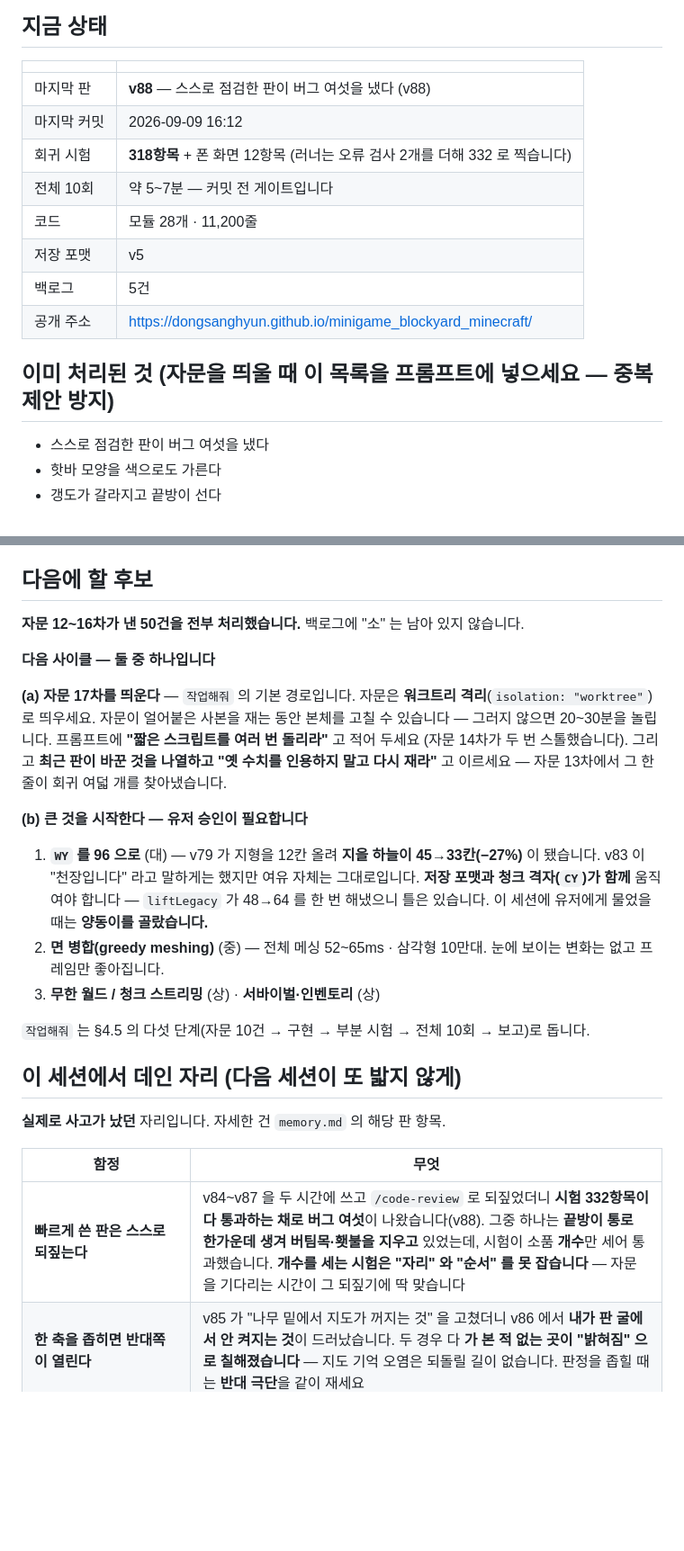
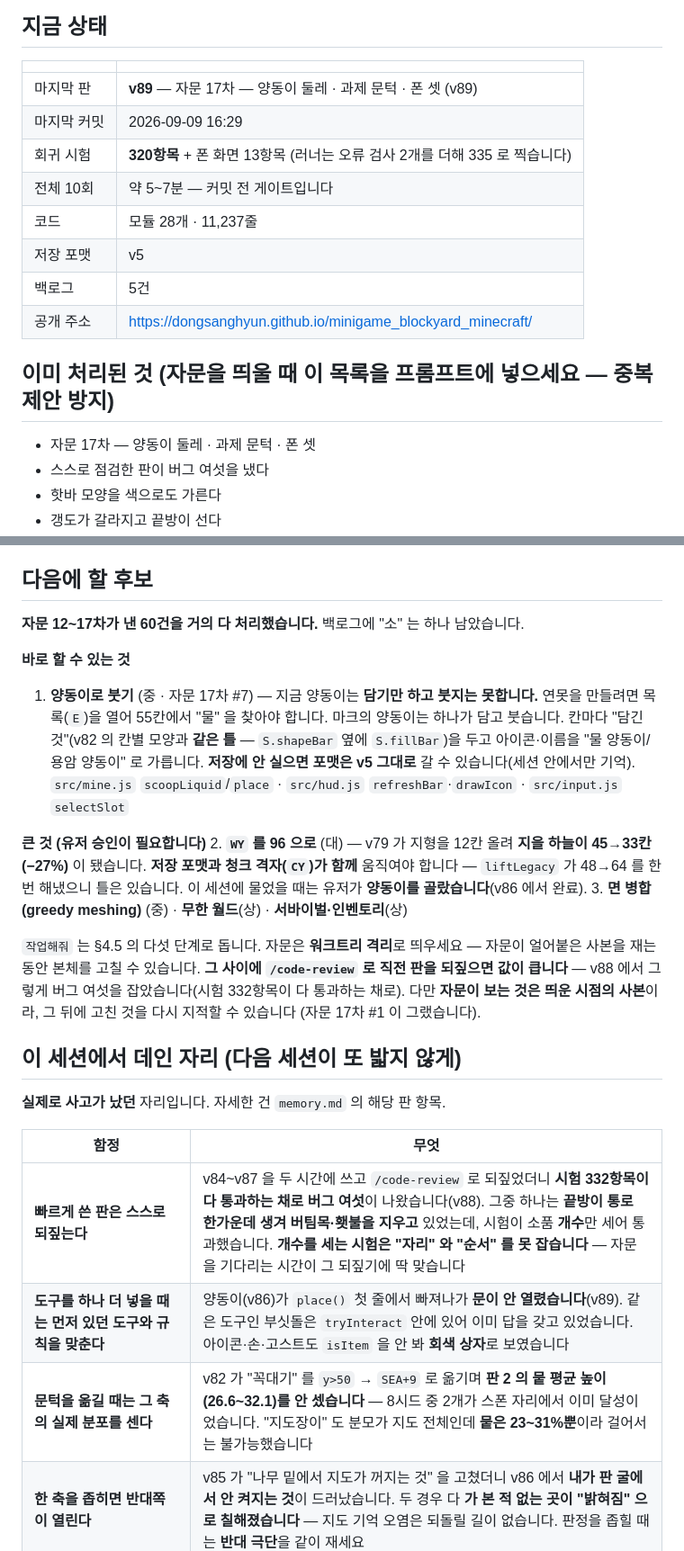
Before and after one commit to DongSangHyun/minigame_blockyard_minecraft, a Markdown page: docs/HANDOFF.md, 2 parts joined by grey strips. Shown at 90% size. Rendered like a GitHub page; blank space fills up the shorter version.

Commit message:
인계 문서에 v89 반영 — 자문 17차와 함정 둘
Co-Authored-By: Claude Opus 5 (1M context) <noreply@anthropic.com>

```diff
--- a/docs/HANDOFF.md
+++ b/docs/HANDOFF.md
@@ -7,16 +7,17 @@
 ## 지금 상태
 | | |
 |---|---|
-| 마지막 판 | **v88** — 스스로 점검한 판이 버그 여섯을 냈다 (v88) |
-| 마지막 커밋 | 2026-09-09 16:12 |
-| 회귀 시험 | **318항목** + 폰 화면 12항목 (러너는 오류 검사 2개를 더해 332 로 찍습니다) |
+| 마지막 판 | **v89** — 자문 17차 — 양동이 둘레 · 과제 문턱 · 폰 셋 (v89) |
+| 마지막 커밋 | 2026-09-09 16:29 |
+| 회귀 시험 | **320항목** + 폰 화면 13항목 (러너는 오류 검사 2개를 더해 335 로 찍습니다) |
 | 전체 10회 | 약 5~7분 — 커밋 전 게이트입니다 |
-| 코드 | 모듈 28개 · 11,200줄 |
+| 코드 | 모듈 28개 · 11,237줄 |
 | 저장 포맷 | v5 |
 | 백로그 | 5건 |
 | 공개 주소 | https://dongsanghyun.github.io/minigame_blockyard_minecraft/ |
 
 ## 이미 처리된 것 (자문을 띄울 때 **이 목록을 프롬프트에 넣으세요** — 중복 제안 방지)
+- 자문 17차 — 양동이 둘레 · 과제 문턱 · 폰 셋
 - 스스로 점검한 판이 버그 여섯을 냈다
 - 핫바 모양을 색으로도 가른다
 - 갱도가 갈라지고 끝방이 선다
@@ -86,27 +86,29 @@
 
 ## 다음에 할 후보
 <!-- keep:next -->
-**자문 12~16차가 낸 50건을 전부 처리했습니다.** 백로그에 "소" 는 남아 있지 않습니다.
+**자문 12~17차가 낸 60건을 거의 다 처리했습니다.** 백로그에 "소" 는 하나 남았습니다.
 
-**다음 사이클 — 둘 중 하나입니다**
+**바로 할 수 있는 것**
+1. **양동이로 붓기** (중 · 자문 17차 #7) — 지금 양동이는 **담기만 하고 붓지는 못합니다.**
+   연못을 만들려면 목록(`E`)을 열어 55칸에서 "물" 을 찾아야 합니다.
+   마크의 양동이는 하나가 담고 붓습니다. 칸마다 "담긴 것"(v82 의 칸별 모양과 **같은 틀** —
+   `S.shapeBar` 옆에 `S.fillBar`)을 두고 아이콘·이름을 "물 양동이/용암 양동이" 로 가릅니다.
+   **저장에 안 실으면 포맷은 v5 그대로** 갈 수 있습니다(세션 안에서만 기억).
+   `src/mine.js` `scoopLiquid`/`place` · `src/hud.js` `refreshBar`·`drawIcon` · `src/input.js` `selectSlot`
 
-**(a) 자문 17차를 띄운다** — `작업해줘` 의 기본 경로입니다.
-자문은 **워크트리 격리**(`isolation: "worktree"`)로 띄우세요. 자문이 얼어붙은 사본을
-재는 동안 본체를 고칠 수 있습니다 — 그러지 않으면 20~30분을 놀립니다.
-프롬프트에 **"짧은 스크립트를 여러 번 돌리라"** 고 적어 두세요 (자문 14차가 두 번 스톨했습니다).
-그리고 **최근 판이 바꾼 것을 나열하고 "옛 수치를 인용하지 말고 다시 재라"** 고 이르세요 —
-자문 13차에서 그 한 줄이 회귀 여덟 개를 찾아냈습니다.
+**큰 것 (유저 승인이 필요합니다)**
+2. **`WY` 를 96 으로** (대) — v79 가 지형을 12칸 올려 **지을 하늘이 45→33칸(−27%)** 이
+   됐습니다. **저장 포맷과 청크 격자(`CY`)가 함께** 움직여야 합니다 —
+   `liftLegacy` 가 48→64 를 한 번 해냈으니 틀은 있습니다.
+   이 세션에 물었을 때는 유저가 **양동이를 골랐습니다**(v86 에서 완료).
+3. **면 병합(greedy meshing)** (중) · **무한 월드**(상) · **서바이벌·인벤토리**(상)
 
-**(b) 큰 것을 시작한다 — 유저 승인이 필요합니다**
-1. **`WY` 를 96 으로** (대) — v79 가 지형을 12칸 올려 **지을 하늘이 45→33칸(−27%)** 이
-   됐습니다. v83 이 "천장입니다" 라고 말하게는 했지만 여유 자체는 그대로입니다.
-   **저장 포맷과 청크 격자(`CY`)가 함께** 움직여야 합니다 — `liftLegacy` 가 48→64 를
-   한 번 해냈으니 틀은 있습니다. 이 세션에 유저에게 물었을 때는 **양동이를 골랐습니다.**
-2. **면 병합(greedy meshing)** (중) — 전체 메싱 52~65ms · 삼각형 10만대.
-   눈에 보이는 변화는 없고 프레임만 좋아집니다.
-3. **무한 월드 / 청크 스트리밍** (상) · **서바이벌·인벤토리** (상)
-
-`작업해줘` 는 §4.5 의 다섯 단계(자문 10건 → 구현 → 부분 시험 → 전체 10회 → 보고)로 돕니다.
+`작업해줘` 는 §4.5 의 다섯 단계로 돕니다. 자문은 **워크트리 격리**로 띄우세요 —
+자문이 얼어붙은 사본을 재는 동안 본체를 고칠 수 있습니다.
+**그 사이에 `/code-review` 로 직전 판을 되짚으면 값이 큽니다** — v88 에서 그렇게
+버그 여섯을 잡았습니다(시험 332항목이 다 통과하는 채로).
+다만 **자문이 보는 것은 띄운 시점의 사본**이라, 그 뒤에 고친 것을 다시 지적할 수 있습니다
+(자문 17차 #1 이 그랬습니다).
 <!-- /keep:next -->
 
 ## 이 세션에서 데인 자리 (다음 세션이 또 밟지 않게)
@@ -116,6 +118,8 @@
 | 함정 | 무엇 |
 |---|---|
 | **빠르게 쓴 판은 스스로 되짚는다** | v84~v87 을 두 시간에 쓰고 `/code-review` 로 되짚었더니 **시험 332항목이 다 통과하는 채로 버그 여섯**이 나왔습니다(v88). 그중 하나는 **끝방이 통로 한가운데 생겨 버팀목·횃불을 지우고** 있었는데, 시험이 소품 **개수**만 세어 통과했습니다. **개수를 세는 시험은 "자리" 와 "순서" 를 못 잡습니다** — 자문을 기다리는 시간이 그 되짚기에 딱 맞습니다 |
+| **도구를 하나 더 넣을 때는 먼저 있던 도구와 규칙을 맞춘다** | 양동이(v86)가 `place()` 첫 줄에서 빠져나가 **문이 안 열렸습니다**(v89). 같은 도구인 부싯돌은 `tryInteract` 안에 있어 이미 답을 갖고 있었습니다. 아이콘·손·고스트도 `isItem` 을 안 봐 **회색 상자**로 보였습니다 |
+| **문턱을 옮길 때는 그 축의 실제 분포를 센다** | v82 가 "꼭대기" 를 `y>50` → `SEA+9` 로 옮기며 **판 2 의 뭍 평균 높이(26.6~32.1)를 안 셌습니다** — 8시드 중 2개가 스폰 자리에서 이미 달성이었습니다. "지도장이" 도 분모가 지도 전체인데 **뭍은 23~31%뿐**이라 걸어서는 불가능했습니다 |
 | **한 축을 좁히면 반대쪽이 열린다** | v85 가 "나무 밑에서 지도가 꺼지는 것" 을 고쳤더니 v86 에서 **내가 판 굴에서 안 켜지는 것**이 드러났습니다. 두 경우 다 **가 본 적 없는 곳이 "밝혀짐" 으로 칠해졌습니다** — 지도 기억 오염은 되돌릴 길이 없습니다. 판정을 좁힐 때는 **반대 극단**을 같이 재세요 |
 | **나눠서 고친 것은 경계에서 뭘 잃는지 본다** | v81 이 지하 지도를 세 겹으로 나눈 것은 옳았지만, **경계를 넘나드는 순간**(15걸음에 한 번)이 고친 문제보다 자주 눈에 띄었습니다(v83) |
 | **큰 축을 옮기면 그 축을 *읽는* 곳을 전부 센다** | v79 가 해수면을 옮기며 import 25곳은 봤는데 **파생값**(수평선·구름·카메라·과제·소리·용암·광맥·새) 여덟 개를 놓쳤습니다 |
```
Also changed, not shown: other parts of docs/HANDOFF.md (+2 -3 lines).
